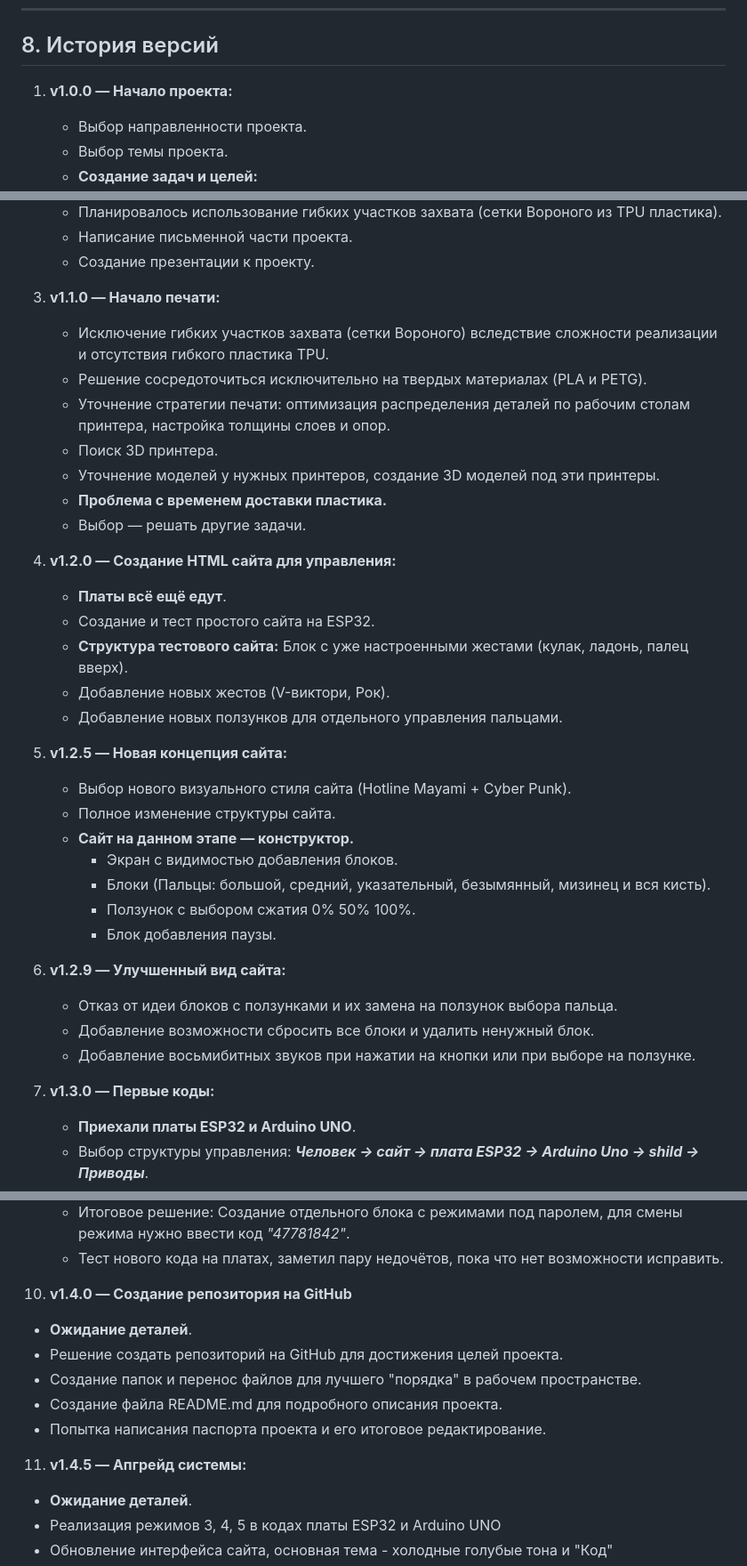
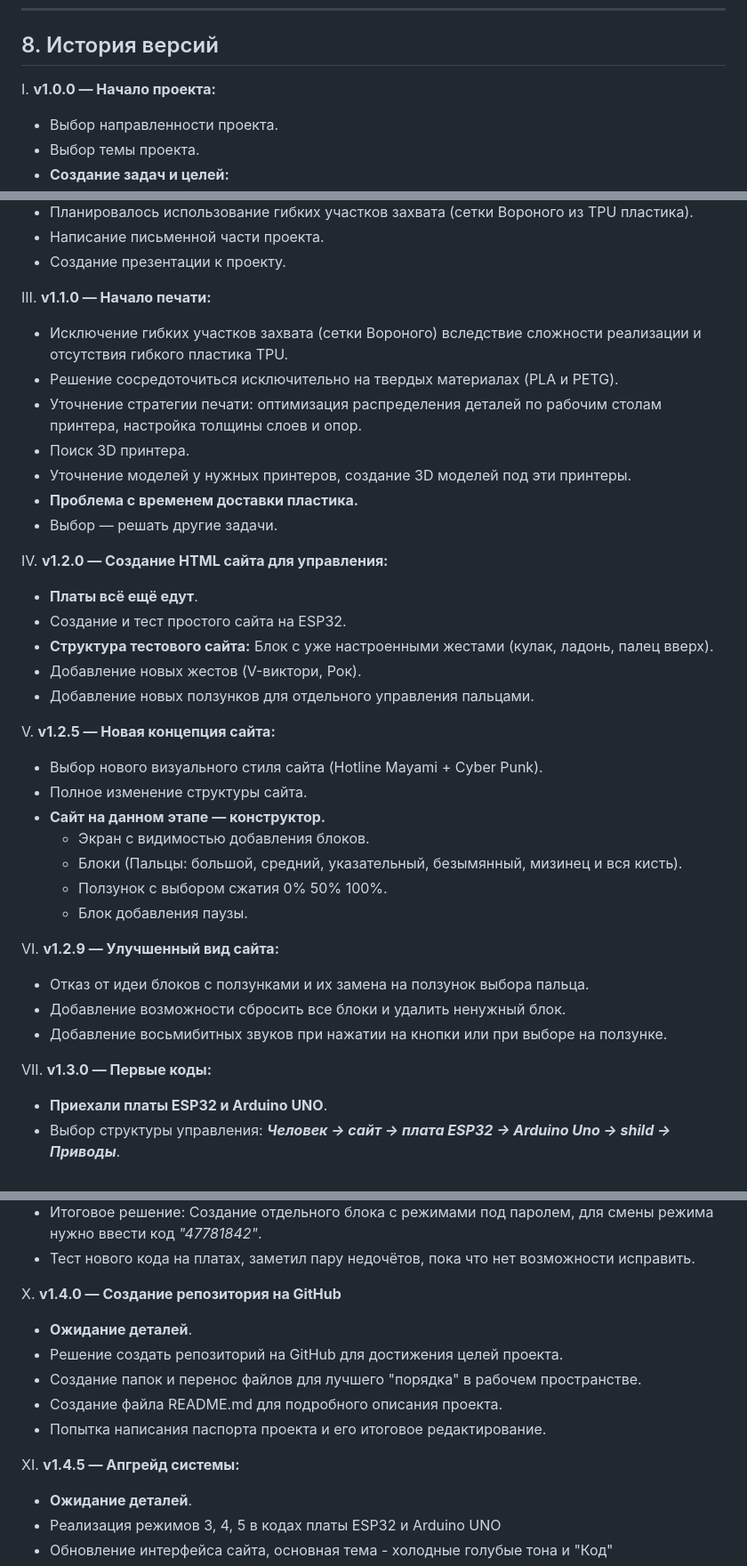
Before and after one commit to Dave-code67/Project_9, a Markdown page: README.md, 3 parts joined by grey strips. Shown at 89% size. Drawn GitHub-style.

```diff
--- a/README.md
+++ b/README.md
@@ -362,7 +362,7 @@
 
 ## 8. История версий
 
-1. **v1.0.0 — Начало проекта:**
+I. **v1.0.0 — Начало проекта:**
    - Выбор направленности проекта.
    - Выбор темы проекта.
    - **Создание задач и целей:**
@@ -384,7 +384,7 @@
    - Написание письменной части проекта.
    - Создание презентации к проекту.
 
-3. **v1.1.0 — Начало печати:**
+III. **v1.1.0 — Начало печати:**
    - Исключение гибких участков захвата (сетки Вороного) вследствие сложности реализации и отсутствия гибкого пластика TPU.
    - Решение сосредоточиться исключительно на твердых материалах (PLA и PETG).
    - Уточнение стратегии печати: оптимизация распределения деталей по рабочим столам принтера, настройка толщины слоев и опор.
@@ -393,7 +393,7 @@
    - **Проблема с временем доставки пластика.**
    - Выбор — решать другие задачи.
 
-4. **v1.2.0 — Создание HTML сайта для управления:**
+IV. **v1.2.0 — Создание HTML сайта для управления:**
    - **Платы всё ещё едут**.
    - Создание и тест простого сайта на ESP32.
    - **Структура тестового сайта:**
@@ -401,7 +401,7 @@
    - Добавление новых жестов (V-виктори, Рок).
    - Добавление новых ползунков для отдельного управления пальцами.
 
-5. **v1.2.5 — Новая концепция сайта:**
+V. **v1.2.5 — Новая концепция сайта:**
    - Выбор нового визуального стиля сайта (Hotline Mayami + Cyber Punk).
    - Полное изменение структуры сайта.
    - **Сайт на данном этапе — конструктор.**
@@ -410,12 +410,12 @@
       - Ползунок с выбором сжатия 0% 50% 100%.
       - Блок добавления паузы.
 
-6. **v1.2.9 — Улучшенный вид сайта:**
+VI. **v1.2.9 — Улучшенный вид сайта:**
    - Отказ от идеи блоков с ползунками и их замена на ползунок выбора пальца.
    - Добавление возможности сбросить все блоки и удалить ненужный блок.
    - Добавление восьмибитных звуков при нажатии на кнопки или при выборе на ползунке.
 
-7. **v1.3.0 — Первые коды:**
+VII. **v1.3.0 — Первые коды:**
    - **Приехали платы ESP32 и Arduino UNO**.
    - Выбор структуры управления: ***Человек -> сайт -> плата ESP32 -> Arduino Uno -> shild -> Приводы***.
    - Попытка разобраться с Arduino IDE.
@@ -459,14 +459,14 @@
    - Итоговое решение: Создание отдельного блока с режимами под паролем, для смены режима нужно ввести код *"47781842"*.
    - Тест нового кода на платах, заметил пару недочётов, пока что нет возможности исправить.
 
-10. **v1.4.0 — Создание репозитория на GitHub**
+X. **v1.4.0 — Создание репозитория на GitHub**
    - **Ожидание деталей**.
    - Решение создать репозиторий на GitHub для достижения целей проекта.
    - Создание папок и перенос файлов для лучшего "порядка" в рабочем пространстве.
    - Создание файла README.md для подробного описания проекта.
    - Попытка написания паспорта проекта и его итоговое редактирование.
 
-11. **v1.4.5 — Апгрейд системы:**
+XI. **v1.4.5 — Апгрейд системы:**
    - **Ожидание деталей**.
    - Реализация режимов 3, 4, 5 в кодах платы ESP32 и Arduino UNO
    - Обновление интерфейса сайта, основная тема - холодные голубые тона и "Код"
```
Also changed, not shown: other parts of README.md (+4 -4 lines).
